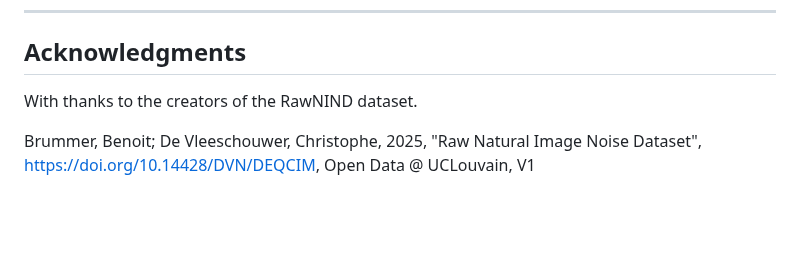
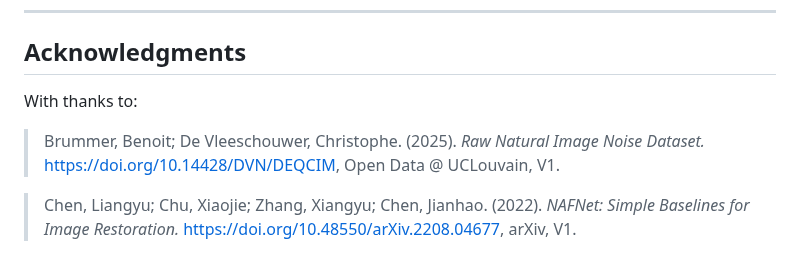
Before and after one commit to rymuelle/RawRefinery, a Markdown page: README.md, the part around the change. Rendered like a GitHub page; blank space fills up the shorter version.

Commit message:
Updated acknowledgements

```diff
--- a/README.md
+++ b/README.md
@@ -170,7 +170,13 @@ You can also share before/after results or performance feedback to help guide mo
 
 ## Acknowledgments
 
-With thanks to the creators of the RawNIND dataset.
+With thanks to:
 
 
-Brummer, Benoit; De Vleeschouwer, Christophe, 2025, "Raw Natural Image Noise Dataset", https://doi.org/10.14428/DVN/DEQCIM, Open Data @ UCLouvain, V1
+> Brummer, Benoit; De Vleeschouwer, Christophe. (2025).
+> *Raw Natural Image Noise Dataset.*
+> [https://doi.org/10.14428/DVN/DEQCIM](https://doi.org/10.14428/DVN/DEQCIM), Open Data @ UCLouvain, V1.
+
+> Chen, Liangyu; Chu, Xiaojie; Zhang, Xiangyu; Chen, Jianhao. (2022).
+> *NAFNet: Simple Baselines for Image Restoration.*
+> [https://doi.org/10.48550/arXiv.2208.04677](https://doi.org/10.48550/arXiv.2208.04677), arXiv, V1.
```
